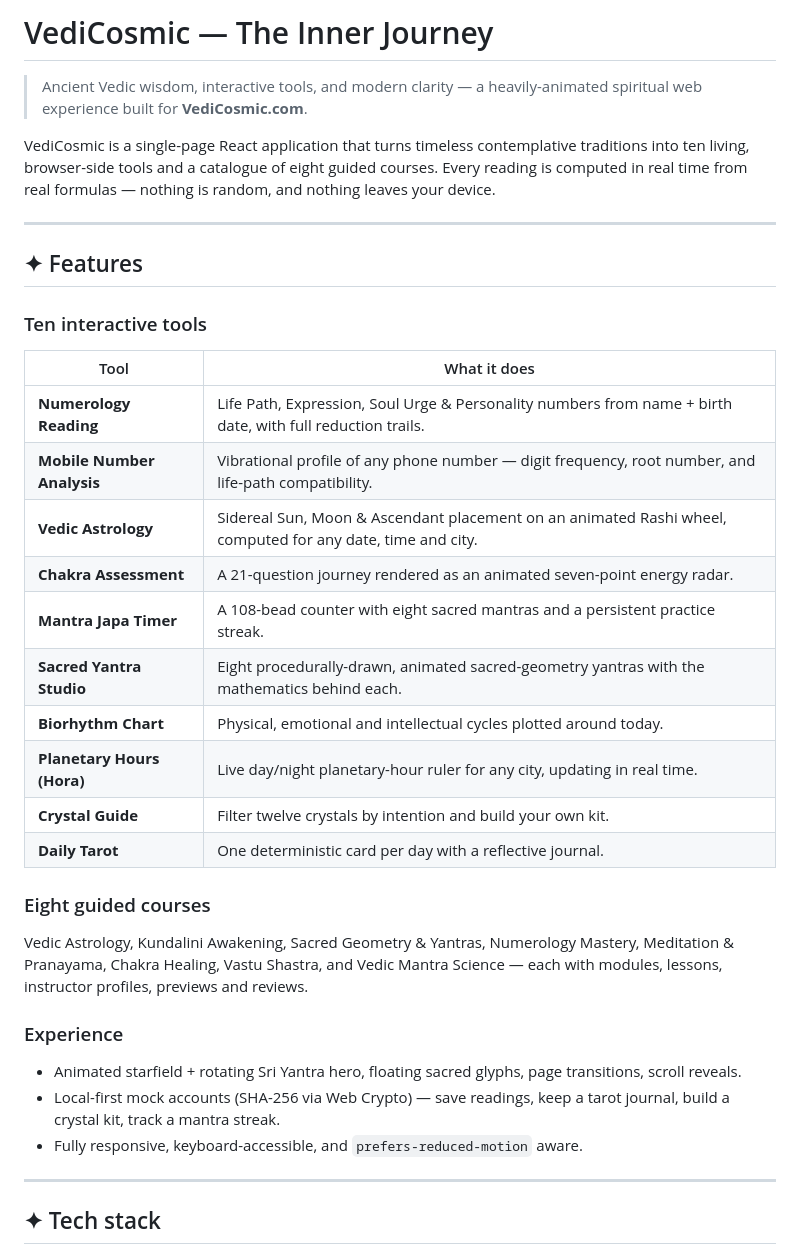
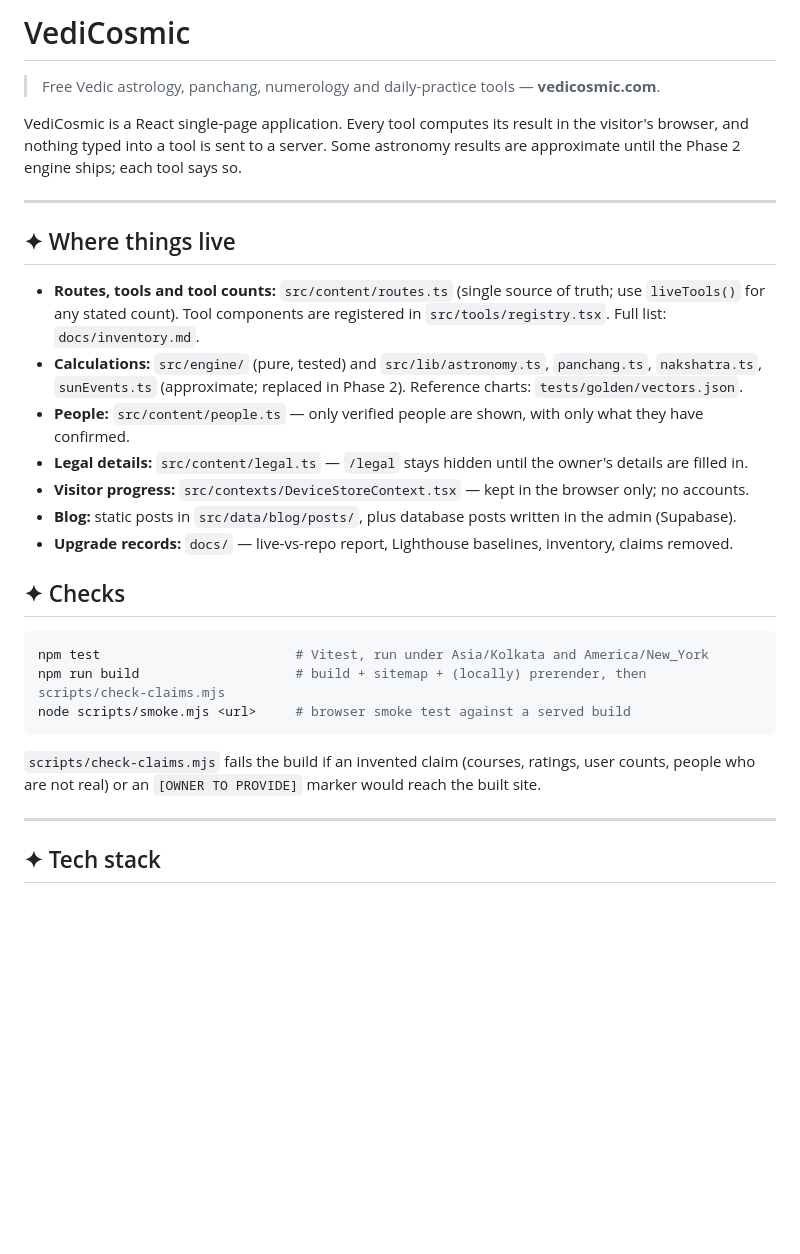
Before and after one commit to prateeekranga/Vedicosmic, a Markdown page: README.md, the part around one of its changes. Rendered like a GitHub page; blank space fills up the shorter version.

````diff
--- a/README.md
+++ b/README.md
@@ -1,34 +1,35 @@
-# VediCosmic — The Inner Journey
+# VediCosmic
 
-> Ancient Vedic wisdom, interactive tools, and modern clarity — a heavily-animated spiritual web experience built for **VediCosmic.com**.
+> Free Vedic astrology, panchang, numerology and daily-practice tools — **vedicosmic.com**.
 
-VediCosmic is a single-page React application that turns timeless contemplative traditions into ten living, browser-side tools and a catalogue of eight guided courses. Every reading is computed in real time from real formulas — nothing is random, and nothing leaves your device.
+VediCosmic is a React single-page application. Every tool computes its result in the visitor's browser, and
+nothing typed into a tool is sent to a server. Some astronomy results are approximate until the Phase 2 engine
+ships; each tool says so.
 
 ---
 
-## ✦ Features
+## ✦ Where things live
 
-### Ten interactive tools
-| Tool | What it does |
-|------|--------------|
-| **Numerology Reading** | Life Path, Expression, Soul Urge & Personality numbers from name + birth date, with full reduction trails. |
-| **Mobile Number Analysis** | Vibrational profile of any phone number — digit frequency, root number, and life-path compatibility. |
-| **Vedic Astrology** | Sidereal Sun, Moon & Ascendant placement on an animated Rashi wheel, computed for any date, time and city. |
-| **Chakra Assessment** | A 21-question journey rendered as an animated seven-point energy radar. |
-| **Mantra Japa Timer** | A 108-bead counter with eight sacred mantras and a persistent practice streak. |
-| **Sacred Yantra Studio** | Eight procedurally-drawn, animated sacred-geometry yantras with the mathematics behind each. |
-| **Biorhythm Chart** | Physical, emotional and intellectual cycles plotted around today. |
-| **Planetary Hours (Hora)** | Live day/night planetary-hour ruler for any city, updating in real time. |
-| **Crystal Guide** | Filter twelve crystals by intention and build your own kit. |
-| **Daily Tarot** | One deterministic card per day with a reflective journal. |
+- **Routes, tools and tool counts:** `src/content/routes.ts` (single source of truth; use `liveTools()` for any
+  stated count). Tool components are registered in `src/tools/registry.tsx`. Full list: `docs/inventory.md`.
+- **Calculations:** `src/engine/` (pure, tested) and `src/lib/astronomy.ts`, `panchang.ts`, `nakshatra.ts`,
+  `sunEvents.ts` (approximate; replaced in Phase 2). Reference charts: `tests/golden/vectors.json`.
+- **People:** `src/content/people.ts` — only verified people are shown, with only what they have confirmed.
+- **Legal details:** `src/content/legal.ts` — `/legal` stays hidden until the owner's details are filled in.
+- **Visitor progress:** `src/contexts/DeviceStoreContext.tsx` — kept in the browser only; no accounts.
+- **Blog:** static posts in `src/data/blog/posts/`, plus database posts written in the admin (Supabase).
+- **Upgrade records:** `docs/` — live-vs-repo report, Lighthouse baselines, inventory, claims removed.
 
-### Eight guided courses
-Vedic Astrology, Kundalini Awakening, Sacred Geometry & Yantras, Numerology Mastery, Meditation & Pranayama, Chakra Healing, Vastu Shastra, and Vedic Mantra Science — each with modules, lessons, instructor profiles, previews and reviews.
+## ✦ Checks
 
-### Experience
-- Animated starfield + rotating Sri Yantra hero, floating sacred glyphs, page transitions, scroll reveals.
-- Local-first mock accounts (SHA-256 via Web Crypto) — save readings, keep a tarot journal, build a crystal kit, track a mantra streak.
-- Fully responsive, keyboard-accessible, and `prefers-reduced-motion` aware.
+```bash
+npm test                         # Vitest, run under Asia/Kolkata and America/New_York
+npm run build                    # build + sitemap + (locally) prerender, then scripts/check-claims.mjs
+node scripts/smoke.mjs <url>     # browser smoke test against a served build
+```
+
+`scripts/check-claims.mjs` fails the build if an invented claim (courses, ratings, user counts, people who are not
+real) or an `[OWNER TO PROVIDE]` marker would reach the built site.
 
 ---
 
````
Also changed, not shown: other parts of README.md (+3 -39 lines), docs/claims-removed.md (added, +103 -0 lines).
